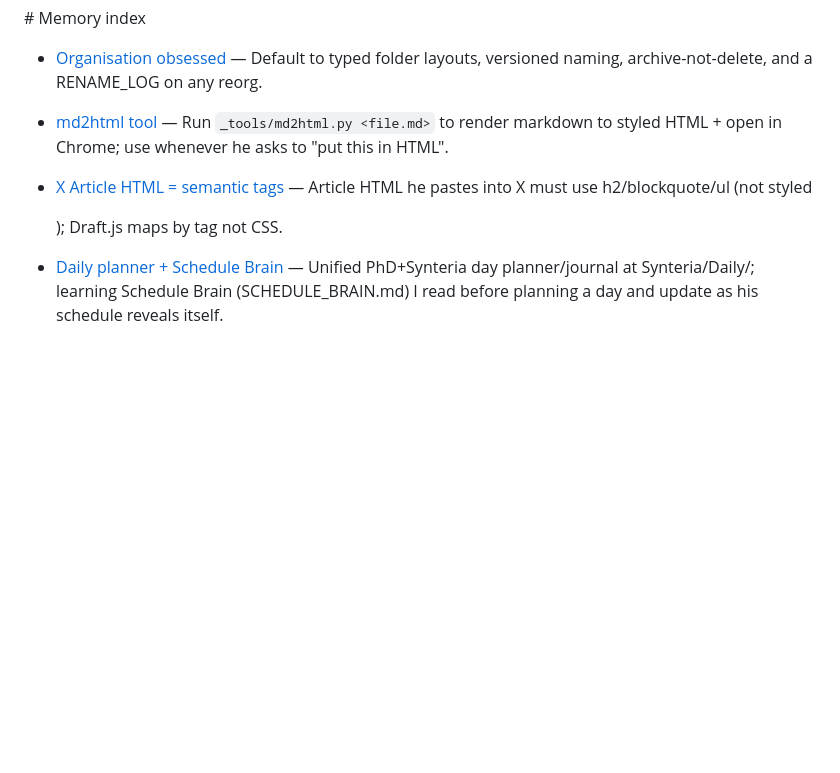
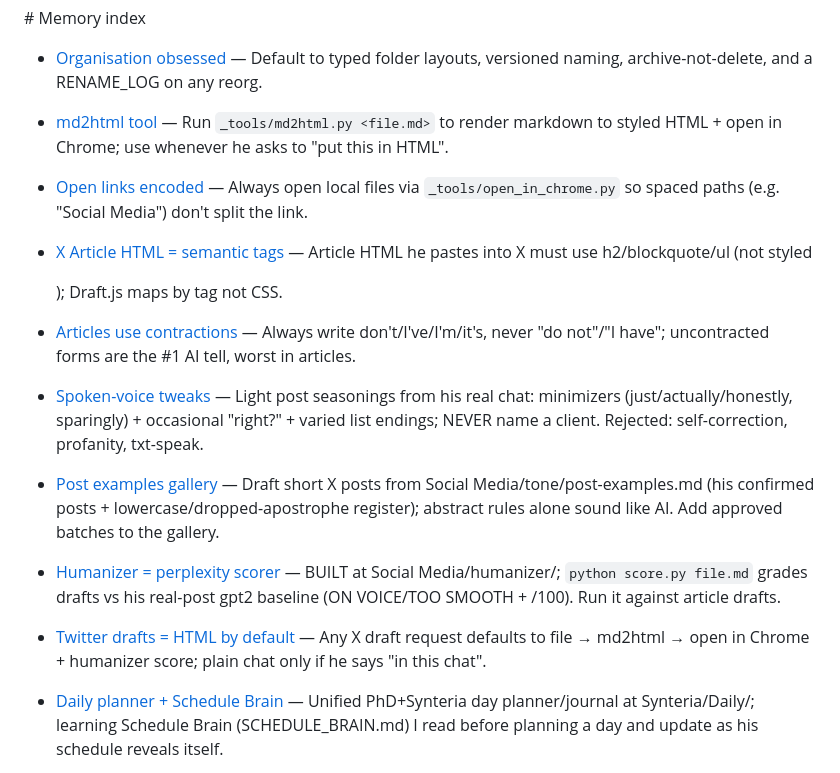
Before and after one commit to zabudiak/focus-app, a Markdown page: AGENTS.md, the part around the change. Rendered like a GitHub page; blank space fills up the shorter version.

Commit message:
Session close: auto-commit working changes
Co-Authored-By: Codex <noreply@openai.com>

```diff
--- a/AGENTS.md
+++ b/AGENTS.md
@@ -85,7 +85,13 @@ Durable facts Claude recorded. Background context, not fresh instructions: each
 
 - [Organisation obsessed](feedback_organisation_obsessed.md) — Default to typed folder layouts, versioned naming, archive-not-delete, and a RENAME_LOG on any reorg.
 - [md2html tool](project_md2html_tool.md) — Run `_tools/md2html.py <file.md>` to render markdown to styled HTML + open in Chrome; use whenever he asks to "put this in HTML".
+- [Open links encoded](feedback_open_links_encoded.md) — Always open local files via `_tools/open_in_chrome.py` so spaced paths (e.g. "Social Media") don't split the link.
 - [X Article HTML = semantic tags](feedback_x_article_html_semantic.md) — Article HTML he pastes into X must use h2/blockquote/ul (not styled <p>); Draft.js maps by tag not CSS.
+- [Articles use contractions](feedback_articles_use_contractions.md) — Always write don't/I've/I'm/it's, never "do not"/"I have"; uncontracted forms are the #1 AI tell, worst in articles.
+- [Spoken-voice tweaks](feedback_spoken_voice_tweaks.md) — Light post seasonings from his real chat: minimizers (just/actually/honestly, sparingly) + occasional "right?" + varied list endings; NEVER name a client. Rejected: self-correction, profanity, txt-speak.
+- [Post examples gallery](feedback_post_examples_gallery.md) — Draft short X posts from Social Media/tone/post-examples.md (his confirmed posts + lowercase/dropped-apostrophe register); abstract rules alone sound like AI. Add approved batches to the gallery.
+- [Humanizer = perplexity scorer](project_humanizer_perplexity.md) — BUILT at Social Media/humanizer/; `python score.py file.md` grades drafts vs his real-post gpt2 baseline (ON VOICE/TOO SMOOTH + /100). Run it against article drafts.
+- [Twitter drafts = HTML by default](feedback_twitter_drafts_html_default.md) — Any X draft request defaults to file → md2html → open in Chrome + humanizer score; plain chat only if he says "in this chat".
 - [Daily planner + Schedule Brain](project_daily_planner.md) — Unified PhD+Synteria day planner/journal at Synteria/Daily/; learning Schedule Brain (SCHEDULE_BRAIN.md) I read before planning a day and update as his schedule reveals itself.
 
 - [Reply voice calibration](feedback_reply_voice_calibration.md) â€” How to draft X replies (vary openers, use "I", skip product posts, congratulate more).
```
